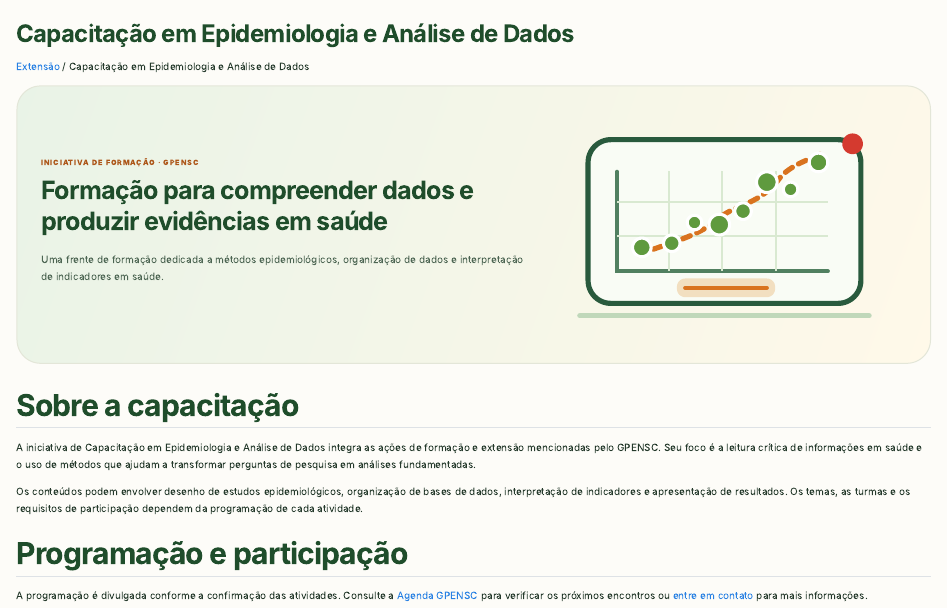
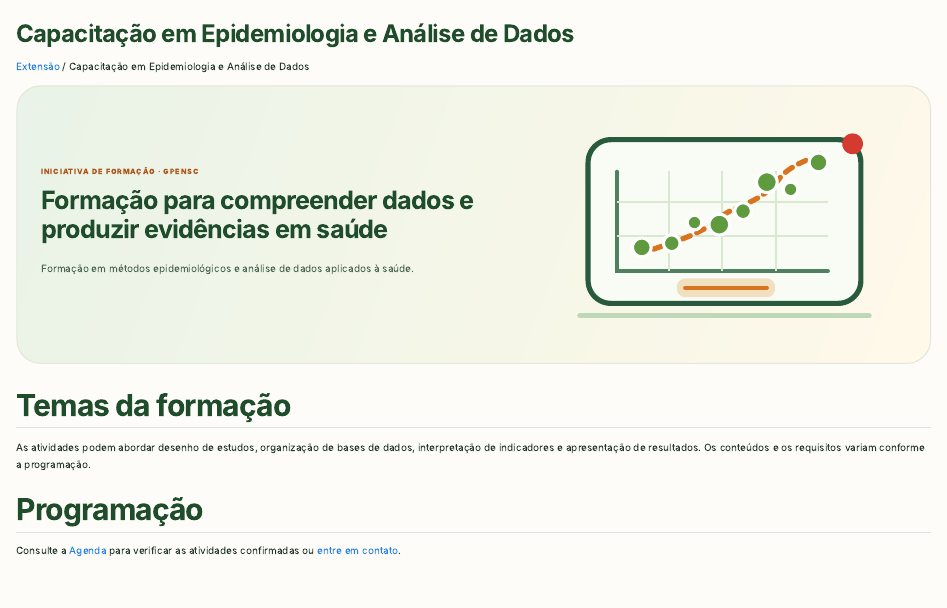
Before and after one commit to maiconcarlospng/Site-GPENSC-Teste, a Quarto document (capacitacao-epidemiologia.qmd): the page in a window 1100 px wide, from its top. Rendered offline with R 4.5, knitr and Pandoc in place of Quarto, with nearby package versions.

Commit message:
Diferencia descrições dos projetos e elimina explicações duplicadas

````diff
--- a/capacitacao-epidemiologia.qmd
+++ b/capacitacao-epidemiologia.qmd
@@ -10,19 +10,17 @@ description: "Conheça a iniciativa de formação em epidemiologia e análise de
   <div class="gp-project-hero-copy">
     <span class="gp-project-eyebrow">INICIATIVA DE FORMAÇÃO · GPENSC</span>
     <h2>Formação para compreender dados e produzir evidências em saúde</h2>
-    <p>Uma frente de formação dedicada a métodos epidemiológicos, organização de dados e interpretação de indicadores em saúde.</p>
+    <p>Formação em métodos epidemiológicos e análise de dados aplicados à saúde.</p>
   </div>
   <img src="img/ilustracoes/epidemiologia-projeto.svg" alt="Ilustração temática de análise de dados, não o logotipo oficial do projeto." width="320" height="220">
 </div>
 ```
 
 
-## Sobre a capacitação
+## Temas da formação
 
-A iniciativa de Capacitação em Epidemiologia e Análise de Dados integra as ações de formação e extensão mencionadas pelo GPENSC. Seu foco é a leitura crítica de informações em saúde e o uso de métodos que ajudam a transformar perguntas de pesquisa em análises fundamentadas.
+As atividades podem abordar desenho de estudos, organização de bases de dados, interpretação de indicadores e apresentação de resultados. Os conteúdos e os requisitos variam conforme a programação.
 
-Os conteúdos podem envolver desenho de estudos epidemiológicos, organização de bases de dados, interpretação de indicadores e apresentação de resultados. Os temas, as turmas e os requisitos de participação dependem da programação de cada atividade.
+## Programação
 
-## Programação e participação
-
-A programação é divulgada conforme a confirmação das atividades. Consulte a [Agenda GPENSC](agenda.qmd) para verificar os próximos encontros ou [entre em contato](contato.qmd) para mais informações.
+Consulte a [Agenda](agenda.qmd) para verificar as atividades confirmadas ou [entre em contato](contato.qmd).
````
